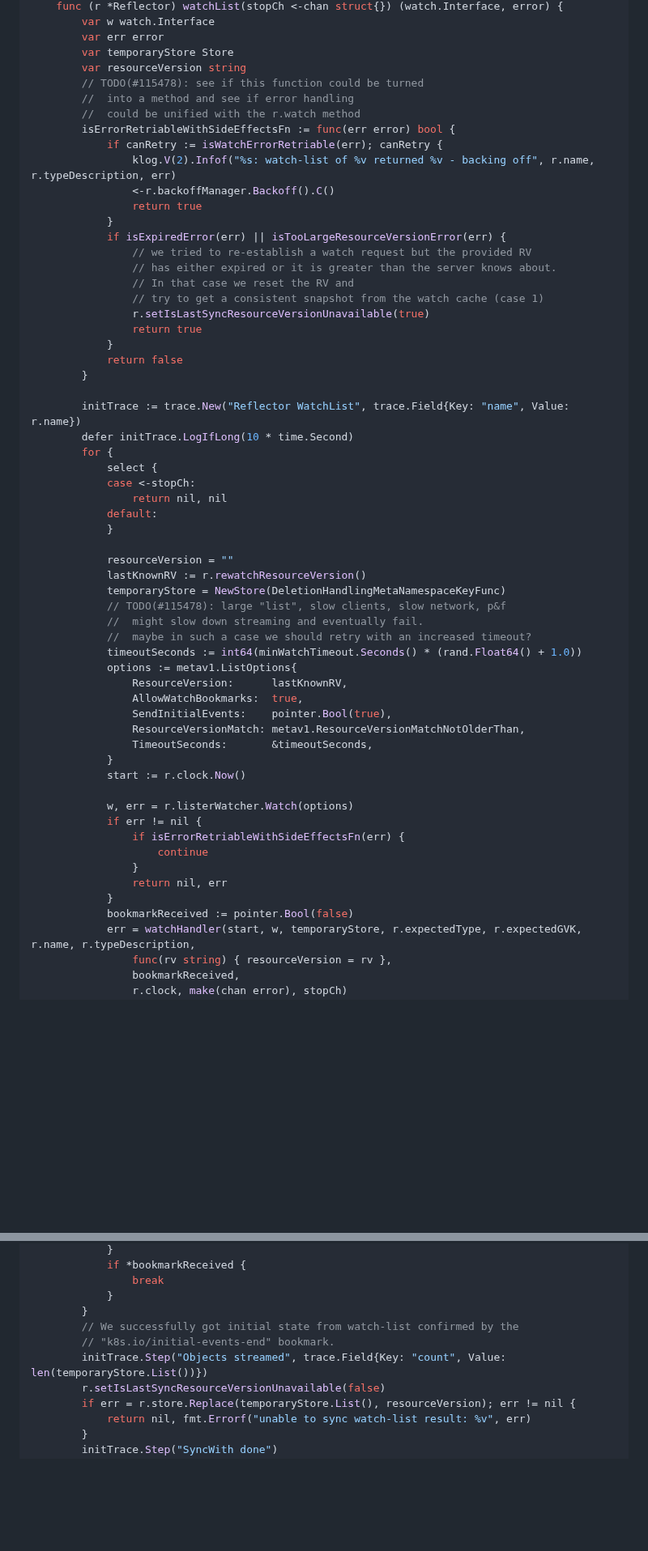
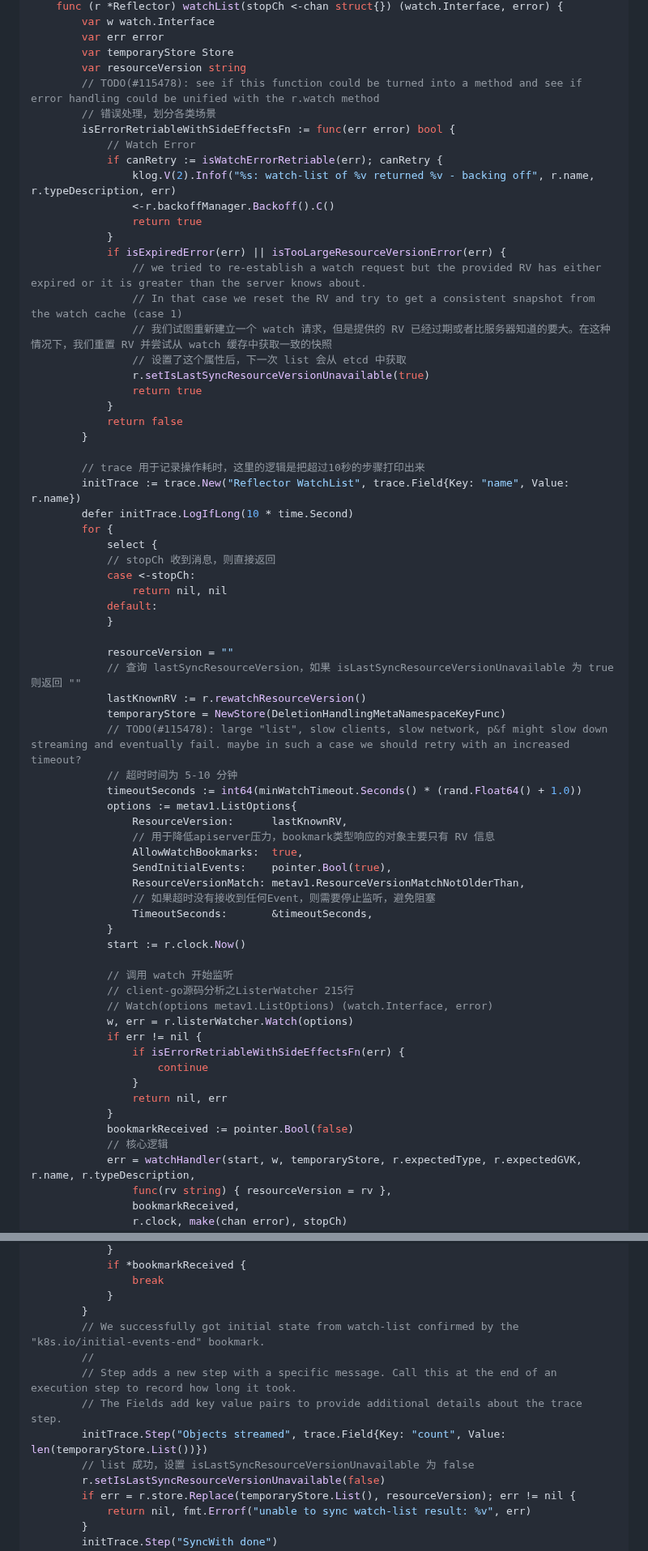
Before and after one commit to ahwhy/myCfgLib, a Markdown page: kubernetes/client-go/06-client-go源码分析之Reflector.md, 2 parts joined by grey strips. Shown at 81% size. Rendered like a GitHub page; blank space fills up the shorter version.

```diff
--- a/kubernetes/client-go/06-client-go源码分析之Reflector.md
+++ b/kubernetes/client-go/06-client-go源码分析之Reflector.md
@@ -220,51 +221,58 @@ Reflector 的任务就是从 apiserver 监听(watch)特定类型的资源，拿
 		var err error
 		var temporaryStore Store
 		var resourceVersion string
-		// TODO(#115478): see if this function could be turned
-		//  into a method and see if error handling
-		//  could be unified with the r.watch method
+		// TODO(#115478): see if this function could be turned into a method and see if error handling could be unified with the r.watch method
+		// 错误处理，划分各类场景
 		isErrorRetriableWithSideEffectsFn := func(err error) bool {
+			// Watch Error
 			if canRetry := isWatchErrorRetriable(err); canRetry {
 				klog.V(2).Infof("%s: watch-list of %v returned %v - backing off", r.name, r.typeDescription, err)
 				<-r.backoffManager.Backoff().C()
 				return true
 			}
 			if isExpiredError(err) || isTooLargeResourceVersionError(err) {
-				// we tried to re-establish a watch request but the provided RV
-				// has either expired or it is greater than the server knows about.
-				// In that case we reset the RV and
-				// try to get a consistent snapshot from the watch cache (case 1)
+				// we tried to re-establish a watch request but the provided RV has either expired or it is greater than the server knows about.
+				// In that case we reset the RV and try to get a consistent snapshot from the watch cache (case 1)
+				// 我们试图重新建立一个 watch 请求，但是提供的 RV 已经过期或者比服务器知道的要大。在这种情况下，我们重置 RV 并尝试从 watch 缓存中获取一致的快照
+				// 设置了这个属性后，下一次 list 会从 etcd 中获取
 				r.setIsLastSyncResourceVersionUnavailable(true)
 				return true
 			}
 			return false
 		}
 
+		// trace 用于记录操作耗时，这里的逻辑是把超过10秒的步骤打印出来
 		initTrace := trace.New("Reflector WatchList", trace.Field{Key: "name", Value: r.name})
 		defer initTrace.LogIfLong(10 * time.Second)
 		for {
 			select {
+			// stopCh 收到消息，则直接返回
 			case <-stopCh:
 				return nil, nil
 			default:
 			}
 
 			resourceVersion = ""
+			// 查询 lastSyncResourceVersion，如果 isLastSyncResourceVersionUnavailable 为 true 则返回 ""
 			lastKnownRV := r.rewatchResourceVersion()
 			temporaryStore = NewStore(DeletionHandlingMetaNamespaceKeyFunc)
-			// TODO(#115478): large "list", slow clients, slow network, p&f
-			//  might slow down streaming and eventually fail.
-			//  maybe in such a case we should retry with an increased timeout?
+			// TODO(#115478): large "list", slow clients, slow network, p&f might slow down streaming and eventually fail. maybe in such a case we should retry with an increased timeout?
+			// 超时时间为 5-10 分钟
 			timeoutSeconds := int64(minWatchTimeout.Seconds() * (rand.Float64() + 1.0))
 			options := metav1.ListOptions{
 				ResourceVersion:      lastKnownRV,
+				// 用于降低apiserver压力，bookmark类型响应的对象主要只有 RV 信息
 				AllowWatchBookmarks:  true,
 				SendInitialEvents:    pointer.Bool(true),
 				ResourceVersionMatch: metav1.ResourceVersionMatchNotOlderThan,
+				// 如果超时没有接收到任何Event，则需要停止监听，避免阻塞
 				TimeoutSeconds:       &timeoutSeconds,
 			}
 			start := r.clock.Now()
 
+			// 调用 watch 开始监听
+			// client-go源码分析之ListerWatcher 215行
+			// Watch(options metav1.ListOptions) (watch.Interface, error)
 			w, err = r.listerWatcher.Watch(options)
 			if err != nil {
 				if isErrorRetriableWithSideEffectsFn(err) {
@@ -273,6 +281,7 @@ Reflector 的任务就是从 apiserver 监听(watch)特定类型的资源，拿
 				return nil, err
 			}
 			bookmarkReceived := pointer.Bool(false)
+			// 核心逻辑
 			err = watchHandler(start, w, temporaryStore, r.expectedType, r.expectedGVK, r.name, r.typeDescription,
 				func(rv string) { resourceVersion = rv },
 				bookmarkReceived,
@@ -291,9 +300,12 @@ Reflector 的任务就是从 apiserver 监听(watch)特定类型的资源，拿
 				break
 			}
 		}
-		// We successfully got initial state from watch-list confirmed by the
-		// "k8s.io/initial-events-end" bookmark.
+		// We successfully got initial state from watch-list confirmed by the "k8s.io/initial-events-end" bookmark.
+		//
+		// Step adds a new step with a specific message. Call this at the end of an execution step to record how long it took.
+		// The Fields add key value pairs to provide additional details about the trace step.
 		initTrace.Step("Objects streamed", trace.Field{Key: "count", Value: len(temporaryStore.List())})
+		// list 成功，设置 isLastSyncResourceVersionUnavailable 为 false
 		r.setIsLastSyncResourceVersionUnavailable(false)
 		if err = r.store.Replace(temporaryStore.List(), resourceVersion); err != nil {
 			return nil, fmt.Errorf("unable to sync watch-list result: %v", err)
```
Also changed, not shown: other parts of kubernetes/client-go/06-client-go源码分析之Reflector.md (+74 -51 lines).
